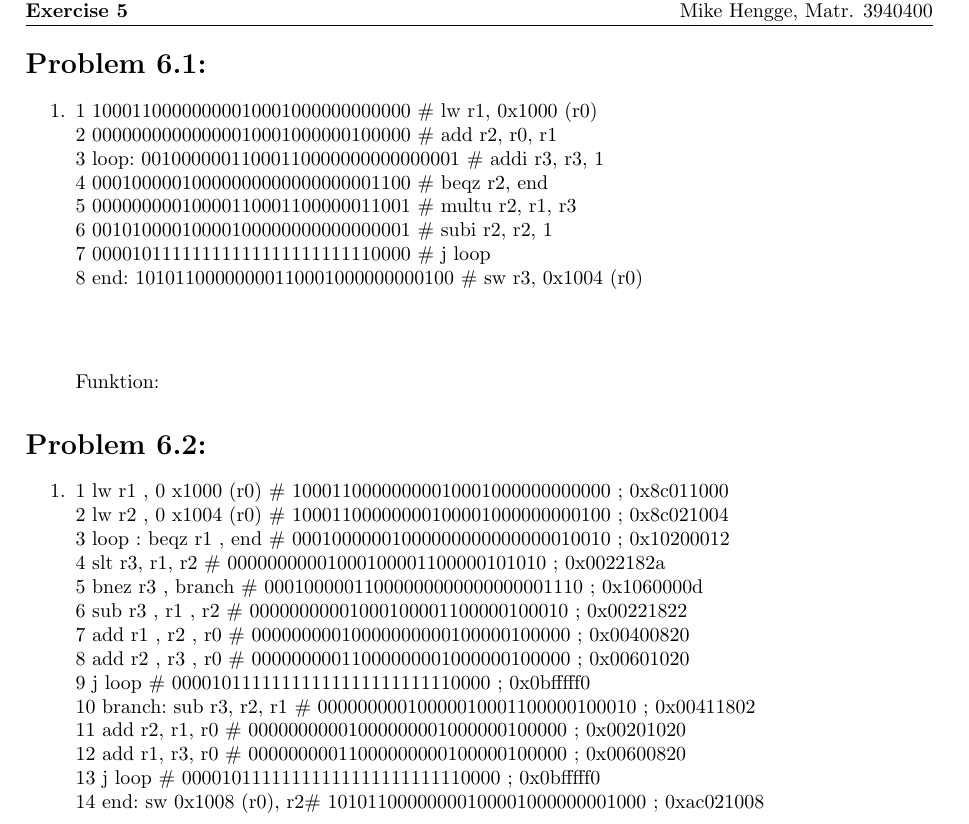
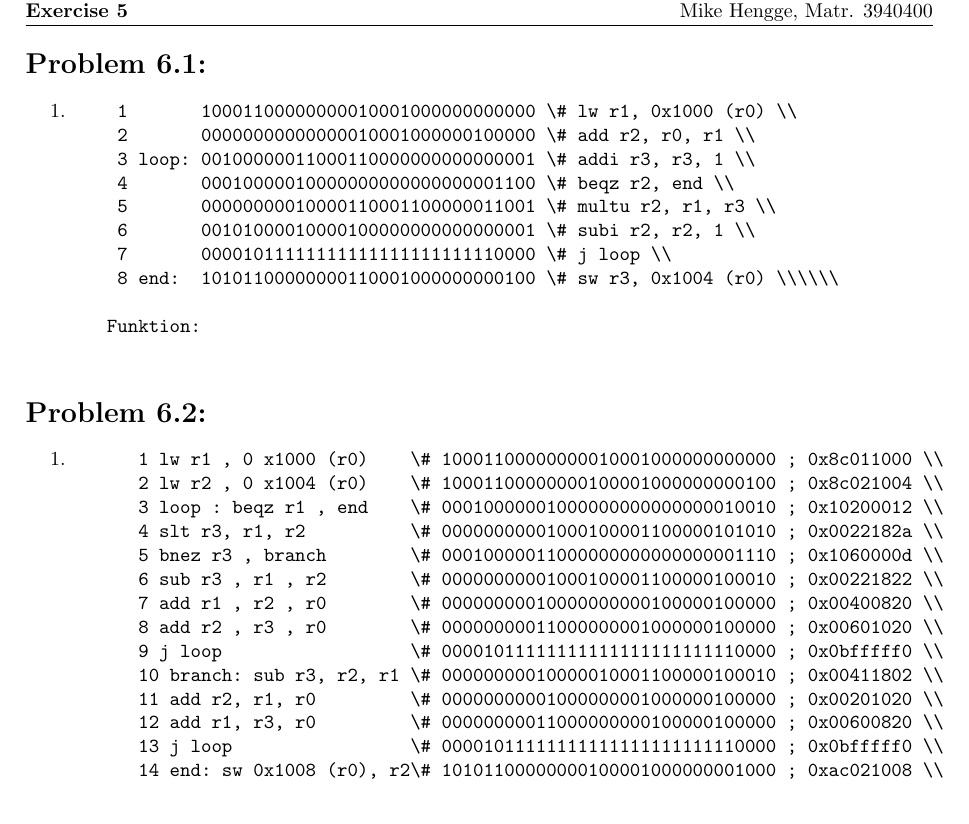
Before and after one commit to JHQtheOne/IdS, a LaTeX document (ex/ex06/IdS_Ex-06_JH_MH.tex): part of the page, cut so that both start at the same text. Compiled offline with pdfLaTeX.

Commit message:
Formatierung verschönert

```diff
--- a/ex/ex06/IdS_Ex-06_JH_MH.tex
+++ b/ex/ex06/IdS_Ex-06_JH_MH.tex
@@ -25,23 +25,27 @@
 \begin{document}
 \section*{Problem 6.1:}
 \begin{enumerate}
-  \item 1       10001100000000010001000000000000 \# lw r1, 0x1000 (r0) \\
+\item
+\begin{verbatim}
+				1       10001100000000010001000000000000 \# lw r1, 0x1000 (r0) \\
 				2       00000000000000010001000000100000 \# add r2, r0, r1 \\
 				3 loop: 00100000011000110000000000000001 \# addi r3, r3, 1 \\
 				4       00010000010000000000000000001100 \# beqz r2, end \\
 				5       00000000010000110001100000011001 \# multu r2, r1, r3 \\
 				6       00101000010000100000000000000001 \# subi r2, r2, 1 \\
 				7       00001011111111111111111111110000 \# j loop \\
-				8	end:	10101100000000110001000000000100 \# sw r3, 0x1004 (r0) \\\\\\
+				8	end: 	10101100000000110001000000000100 \# sw r3, 0x1004 (r0) \\\\\\
 
 	  Funktion:
 
-
+\end{verbatim}
 \end{enumerate}
 
 \section*{Problem 6.2:}
 \begin{enumerate}
-	\item    1 lw r1 , 0 x1000 (r0)    \# 10001100000000010001000000000000 ; 0x8c011000 \\
+	\item
+	\begin{verbatim}
+					 1 lw r1 , 0 x1000 (r0)    \# 10001100000000010001000000000000 ; 0x8c011000 \\
 					 2 lw r2 , 0 x1004 (r0)    \# 10001100000000100001000000000100 ; 0x8c021004 \\
 					 3 loop : beqz r1 , end    \# 00010000001000000000000000010010 ; 0x10200012 \\
 					 4 slt r3, r1, r2          \# 00000000001000100001100000101010 ; 0x0022182a \\
@@ -53,8 +57,9 @@
 					 10 branch: sub r3, r2, r1 \# 00000000010000010001100000100010 ; 0x00411802 \\
 					 11 add r2, r1, r0         \# 00000000001000000001000000100000 ; 0x00201020 \\
 					 12 add r1, r3, r0         \# 00000000011000000000100000100000 ; 0x00600820 \\
-					 13 j loop								 \# 00001011111111111111111111110000 ; 0x0bfffff0 \\
+					 13 j loop 	 	 	 	 	 	 	 	 \# 00001011111111111111111111110000 ; 0x0bfffff0 \\
 					 14 end: sw 0x1008 (r0), r2\# 10101100000000100001000000001000 ; 0xac021008 \\
+\end{verbatim}
 \end{enumerate}
 
 \end{document}
```
Also changed, not shown: ex/ex06/IdS_Ex-06_JH_MH.pdf.
